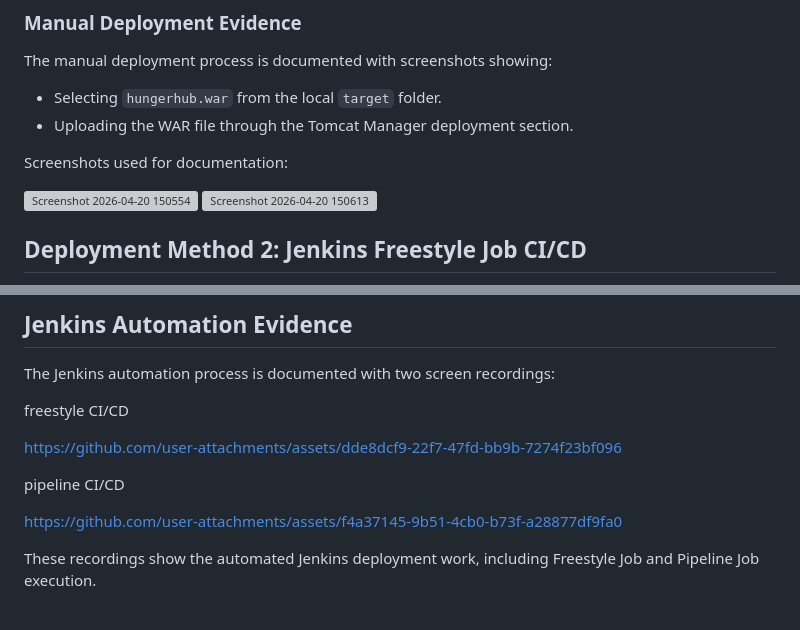
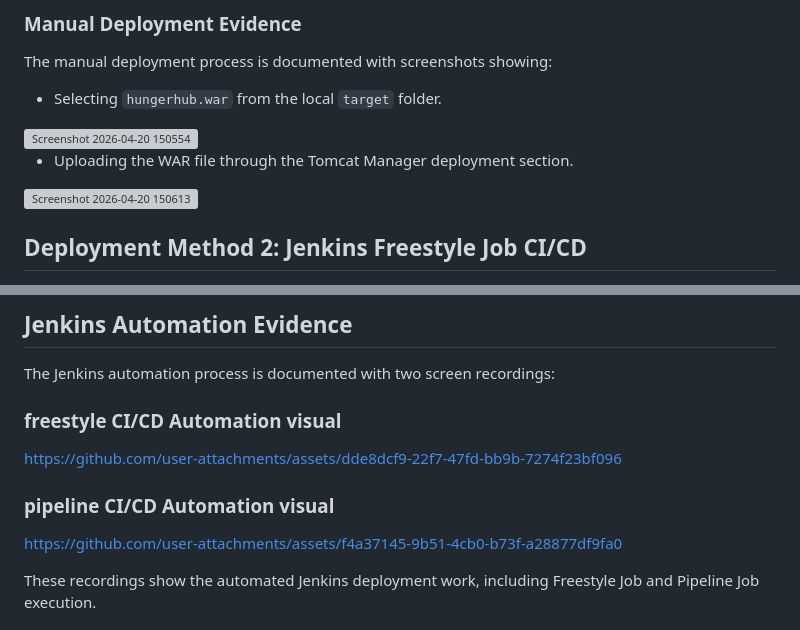
Before and after one commit to mumtaz2029/HungerHub, a Markdown page: README.md, 2 parts joined by grey strips. Drawn GitHub-style; grey boxes are pictures that could not be loaded.

```diff
--- a/README.md
+++ b/README.md
@@ -107,13 +107,11 @@ This method documents the direct Tomcat Manager deployment flow before the same
 The manual deployment process is documented with screenshots showing:
 
 - Selecting `hungerhub.war` from the local `target` folder.
-- Uploading the WAR file through the Tomcat Manager deployment section.
-
-Screenshots used for documentation:
 
 <img width="1919" height="1036" alt="Screenshot 2026-04-20 150554" src="https://github.com/user-attachments/assets/11b209e8-c999-415f-9853-9705a567b1b4" />
 
 
+- Uploading the WAR file through the Tomcat Manager deployment section.
 
 
 <img width="1910" height="1029" alt="Screenshot 2026-04-20 150613" src="https://github.com/user-attachments/assets/8853e262-3a6f-4bbe-b3a6-542f51ae2424" />
@@ -275,16 +273,14 @@ Amazon S3 Artifact Storage
 
 The Jenkins automation process is documented with two screen recordings:
 
-freestyle CI/CD
+### freestyle CI/CD Automation visual
 
 https://github.com/user-attachments/assets/dde8dcf9-22f7-47fd-bb9b-7274f23bf096
 
-pipeline CI/CD
-
+### pipeline CI/CD Automation visual
 
 
 https://github.com/user-attachments/assets/f4a37145-9b51-4cb0-b73f-a28877df9fa0
-
 
 
 These recordings show the automated Jenkins deployment work, including Freestyle Job and Pipeline Job execution.
```
